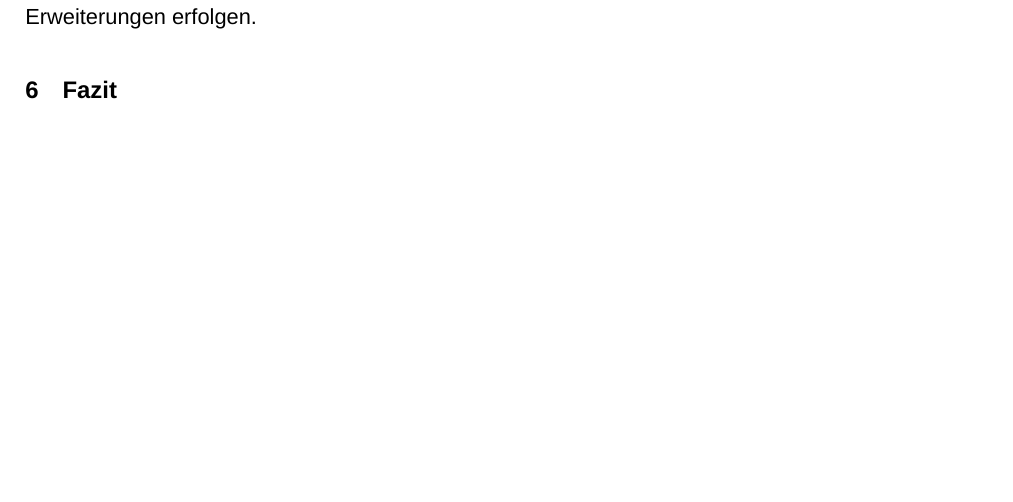
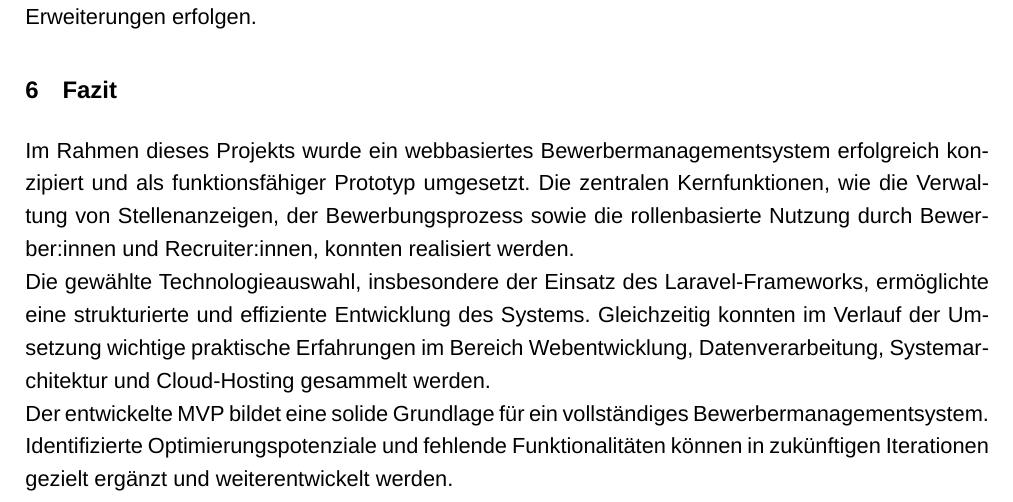
Before and after one commit to D1mebag1337/ProjectWebAppUni, a LaTeX document (LatexFiles/main.tex, which reads LatexFiles/kapitel/fazit.tex): part of page 8 of 15, cut so that both start at the same text, the shorter picture padded with empty space. Compiled offline with XeLaTeX; a missing font is replaced by an installed copy or a similar font.

Commit message:
Fazit fertiggestellt

```diff
--- a/LatexFiles/kapitel/fazit.tex
+++ b/LatexFiles/kapitel/fazit.tex
@@ -1 +1,9 @@
 \section{Fazit}
+Im Rahmen dieses Projekts wurde ein webbasiertes Bewerbermanagementsystem erfolgreich konzipiert und als funktionsfähiger Prototyp umgesetzt.
+Die zentralen Kernfunktionen, wie die Verwaltung von Stellenanzeigen, der Bewerbungsprozess sowie die rollenbasierte Nutzung durch Bewerber:innen und Recruiter:innen, konnten realisiert werden.
+\newline
+Die gewählte Technologieauswahl, insbesondere der Einsatz des Laravel-Frameworks, ermöglichte eine strukturierte und effiziente Entwicklung des Systems.
+Gleichzeitig konnten im Verlauf der Umsetzung wichtige praktische Erfahrungen im Bereich Webentwicklung, Datenverarbeitung, Systemarchitektur und Cloud-Hosting gesammelt werden.
+\newline
+Der entwickelte MVP bildet eine solide Grundlage für ein vollständiges Bewerbermanagementsystem.
+Identifizierte Optimierungspotenziale und fehlende Funktionalitäten können in zukünftigen Iterationen gezielt ergänzt und weiterentwickelt werden.
```
